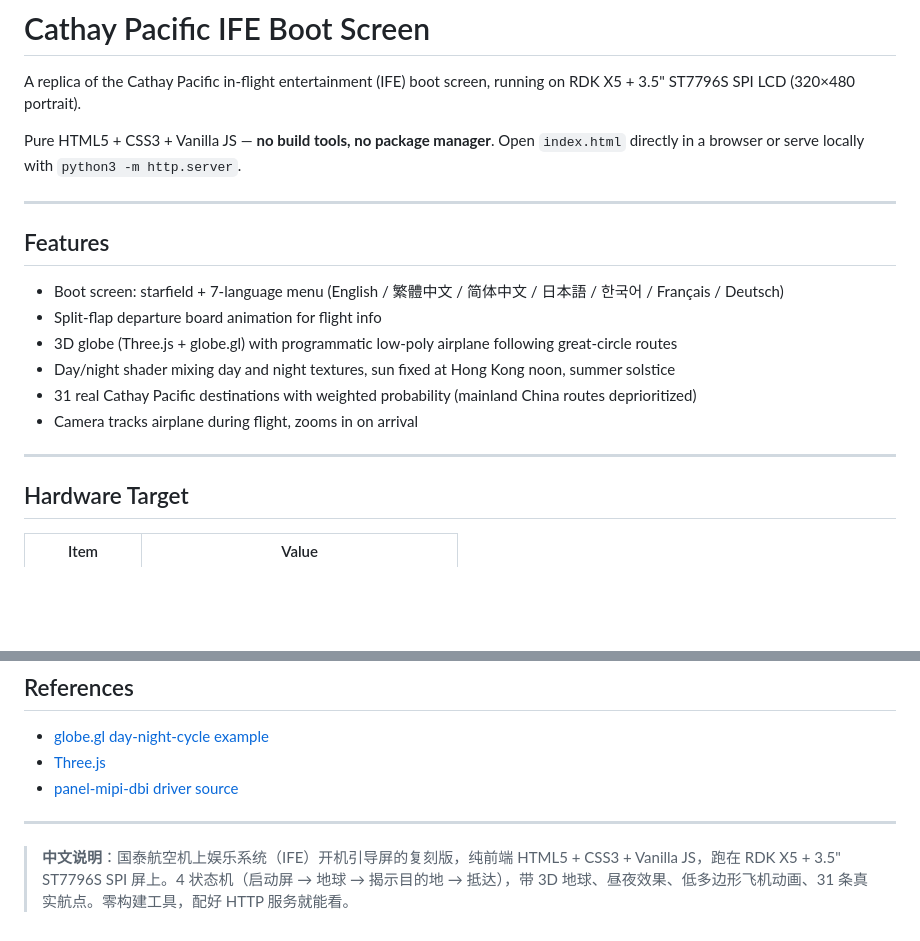
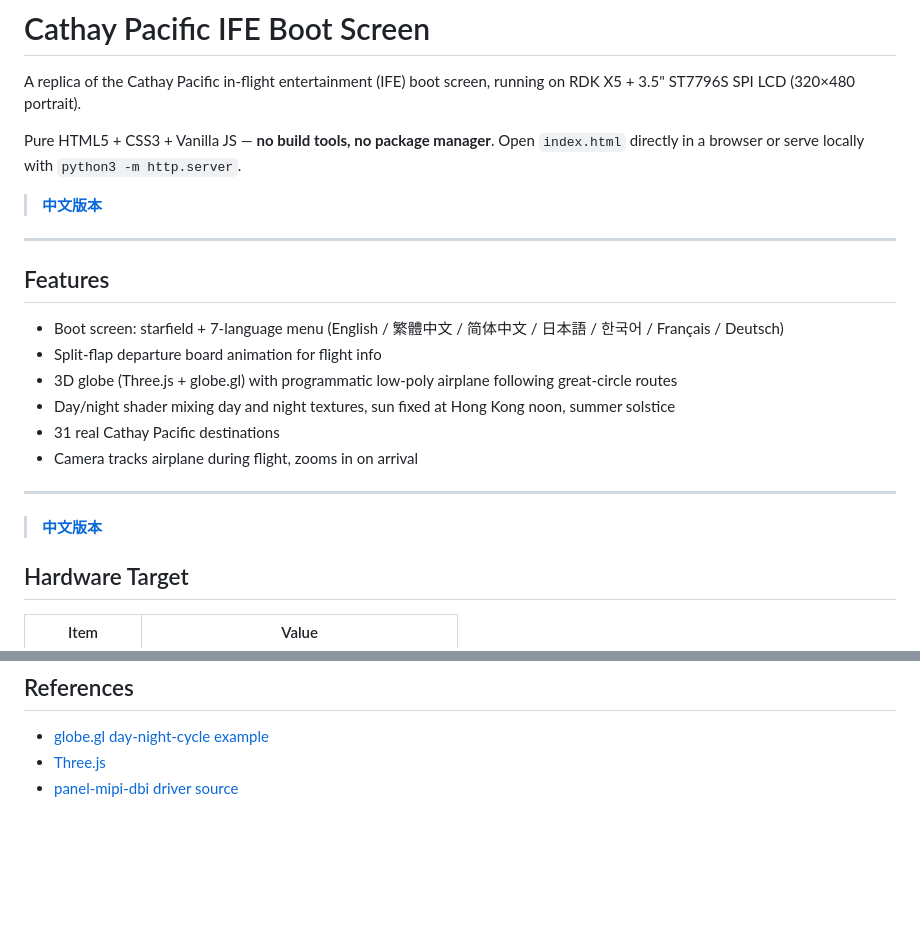
Before and after one commit to shockley6668/Cathay-Launch-UI, a Markdown page: README.md, 2 parts joined by grey strips. GitHub-like rendering; blank space fills up the shorter version.

```diff
--- a/README.md
+++ b/README.md
@@ -3,6 +3,8 @@
 A replica of the Cathay Pacific in-flight entertainment (IFE) boot screen, running on RDK X5 + 3.5" ST7796S SPI LCD (320×480 portrait).
 
 Pure HTML5 + CSS3 + Vanilla JS — **no build tools, no package manager**. Open `index.html` directly in a browser or serve locally with `python3 -m http.server`.
+
+> **[中文版本](README.zh.md)**
 
 ---
 
@@ -12,10 +14,12 @@ Pure HTML5 + CSS3 + Vanilla JS — **no build tools, no package manager**. Open
 - Split-flap departure board animation for flight info
 - 3D globe (Three.js + globe.gl) with programmatic low-poly airplane following great-circle routes
 - Day/night shader mixing day and night textures, sun fixed at Hong Kong noon, summer solstice
-- 31 real Cathay Pacific destinations with weighted probability (mainland China routes deprioritized)
+- 31 real Cathay Pacific destinations
 - Camera tracks airplane during flight, zooms in on arrival
 
 ---
+
+> **[中文版本](README.zh.md)**
 
 ## Hardware Target
 
@@ -167,7 +171,3 @@ Language selected on the start screen determines displayed destination names:
 - [globe.gl day-night-cycle example](https://globe.gl/example/day-night-cycle/)
 - [Three.js](https://threejs.org/)
 - [panel-mipi-dbi driver source](https://github.com/torvalds/linux/blob/master/drivers/gpu/drm/tiny/panel-mipi-dbi.c)
-
----
-
-> **中文说明**：国泰航空机上娱乐系统（IFE）开机引导屏的复刻版，纯前端 HTML5 + CSS3 + Vanilla JS，跑在 RDK X5 + 3.5" ST7796S SPI 屏上。4 状态机（启动屏 → 地球 → 揭示目的地 → 抵达），带 3D 地球、昼夜效果、低多边形飞机动画、31 条真实航点。零构建工具，配好 HTTP 服务就能看。
```
Also changed, not shown: README.zh.md (added, +166 -0 lines).
